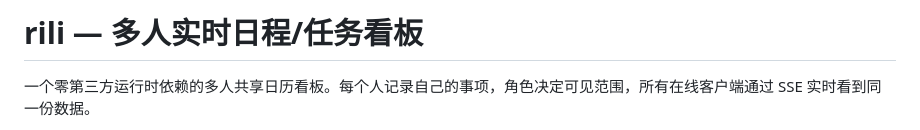
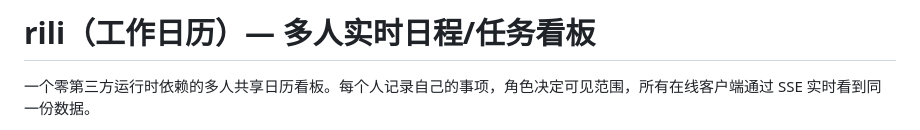
Before and after one commit to tanglilll/work-calendar-, a Markdown page: README.md, the part around the change. GitHub-like rendering.

```diff
--- a/README.md
+++ b/README.md
@@ -1,4 +1,4 @@
-# rili — 多人实时日程/任务看板
+# rili（工作日历）— 多人实时日程/任务看板
 
 一个零第三方运行时依赖的多人共享日历看板。每个人记录自己的事项，角色决定可见范围，所有在线客户端通过 SSE 实时看到同一份数据。
 
```
Also changed, not shown: CONTEXT.md (+1 -1 lines), 1 other file.
